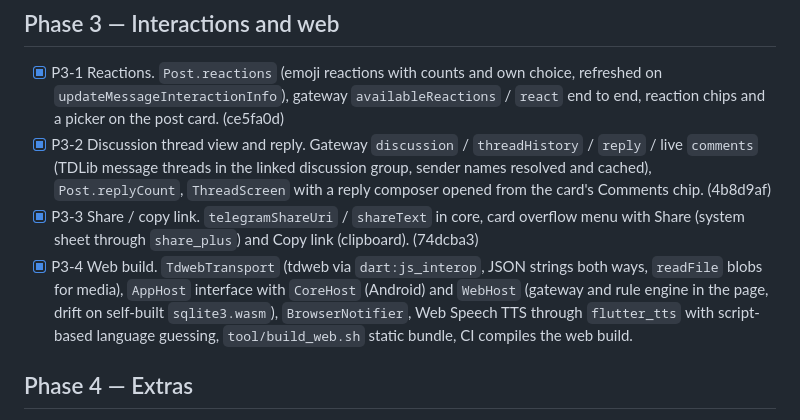
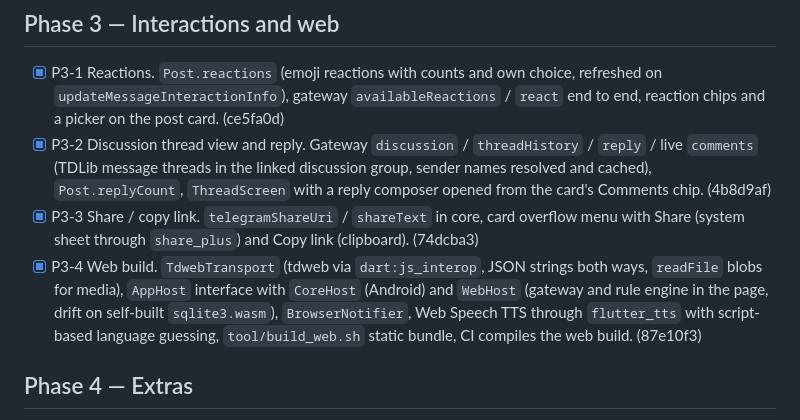
Before and after one commit to drumslave-git/telegram-feed, a Markdown page: docs/PLAN.md, the part around the change. Rendered like a GitHub page.

Commit message:
docs(P3-4): record commit hash in plan
Co-Authored-By: Claude Fable 5.1 <noreply@anthropic.com>

```diff
--- a/docs/PLAN.md
+++ b/docs/PLAN.md
@@ -49,7 +49,7 @@ Throwaway branches `spike/<name>`. Each spike ends with a short outcome note in
 - [x] P3-1 Reactions. `Post.reactions` (emoji reactions with counts and own choice, refreshed on `updateMessageInteractionInfo`), gateway `availableReactions` / `react` end to end, reaction chips and a picker on the post card. (ce5fa0d)
 - [x] P3-2 Discussion thread view and reply. Gateway `discussion` / `threadHistory` / `reply` / live `comments` (TDLib message threads in the linked discussion group, sender names resolved and cached), `Post.replyCount`, `ThreadScreen` with a reply composer opened from the card's Comments chip. (4b8d9af)
 - [x] P3-3 Share / copy link. `telegramShareUri` / `shareText` in core, card overflow menu with Share (system sheet through `share_plus`) and Copy link (clipboard). (74dcba3)
-- [x] P3-4 Web build. `TdwebTransport` (tdweb via `dart:js_interop`, JSON strings both ways, `readFile` blobs for media), `AppHost` interface with `CoreHost` (Android) and `WebHost` (gateway and rule engine in the page, drift on self-built `sqlite3.wasm`), `BrowserNotifier`, Web Speech TTS through `flutter_tts` with script-based language guessing, `tool/build_web.sh` static bundle, CI compiles the web build.
+- [x] P3-4 Web build. `TdwebTransport` (tdweb via `dart:js_interop`, JSON strings both ways, `readFile` blobs for media), `AppHost` interface with `CoreHost` (Android) and `WebHost` (gateway and rule engine in the page, drift on self-built `sqlite3.wasm`), `BrowserNotifier`, Web Speech TTS through `flutter_tts` with script-based language guessing, `tool/build_web.sh` static bundle, CI compiles the web build. (87e10f3)
 
 ## Phase 4 — Extras
 
```
